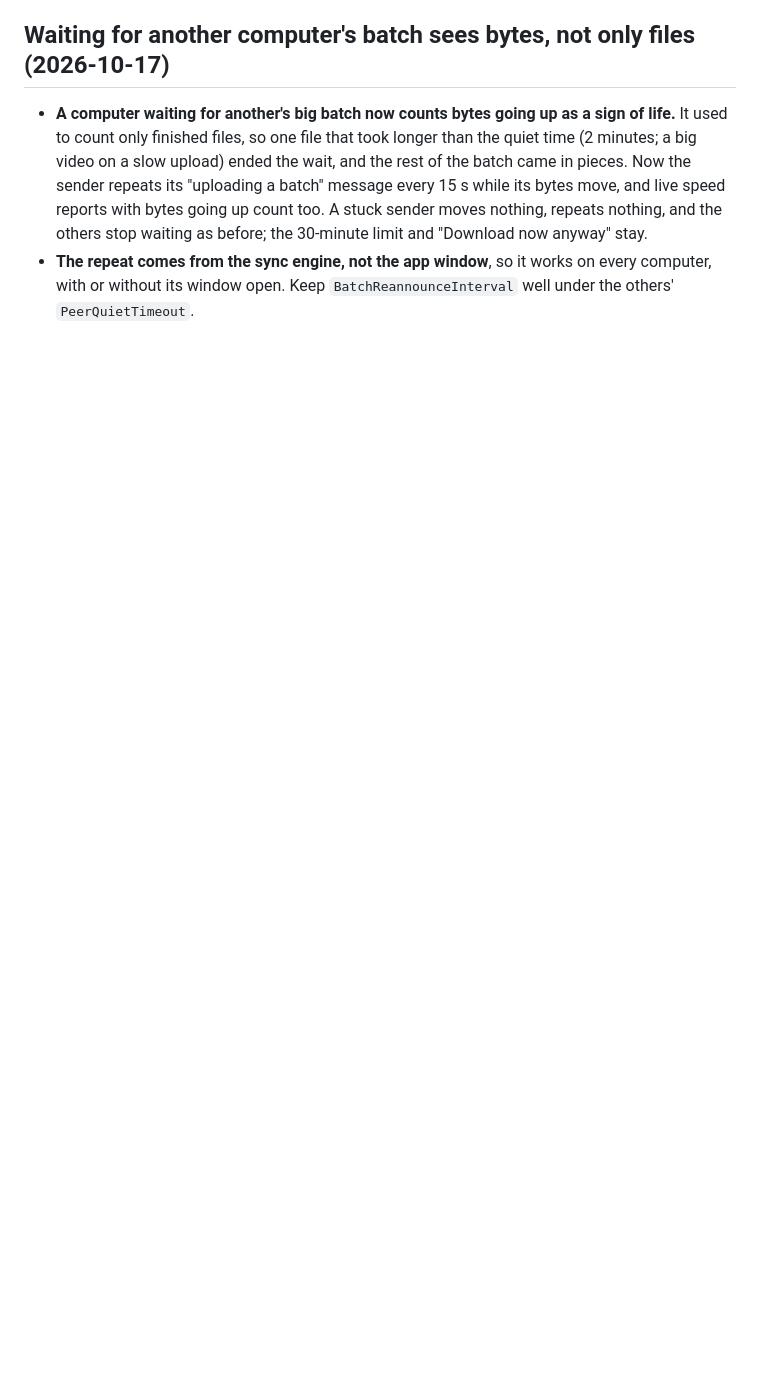
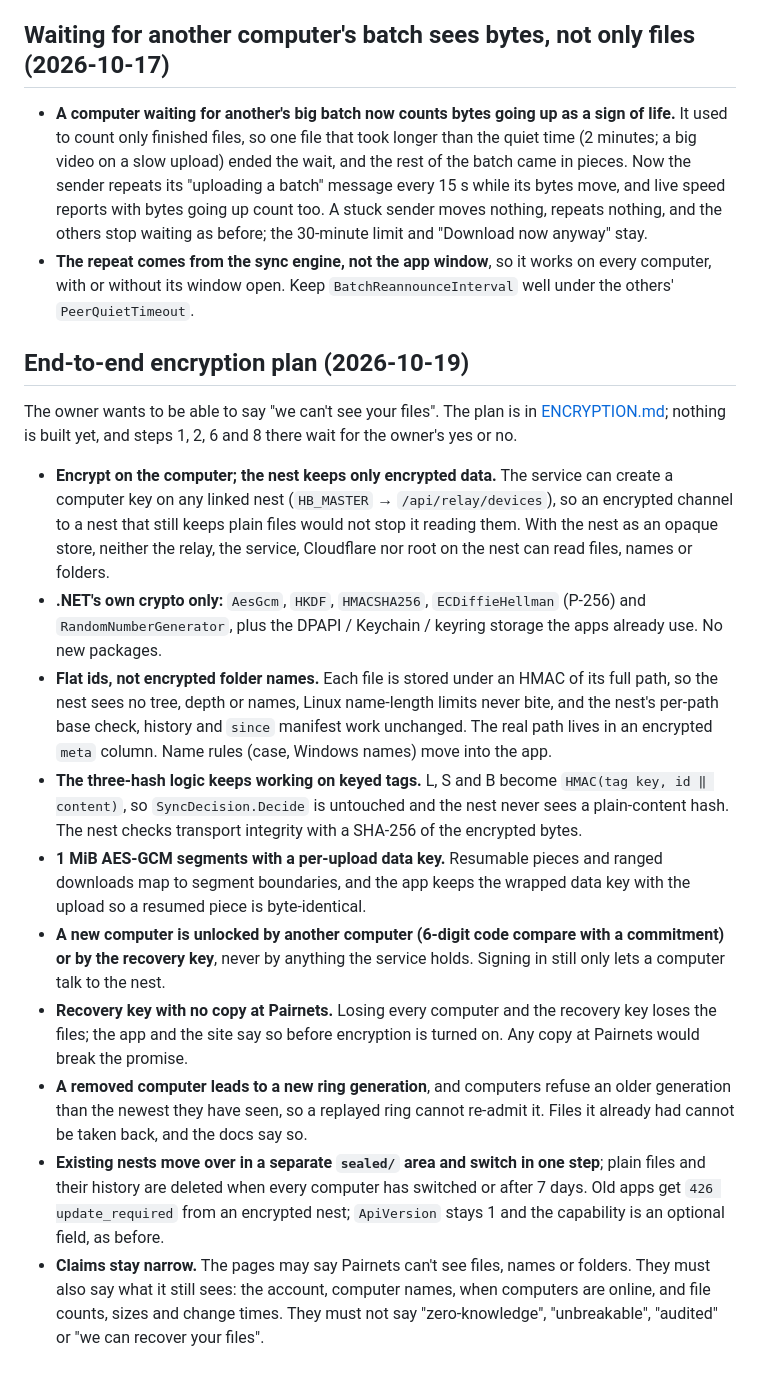
Before and after one commit to MRnigth/Pairnets, a Markdown page: docs/DECISIONS.md, the part around the change. Drawn GitHub-style; blank space fills up the shorter version.

Commit message:
docs: plan for end-to-end encryption (where user data goes today, the design, what may be claimed)

```diff
--- a/docs/DECISIONS.md
+++ b/docs/DECISIONS.md
@@ -1030,3 +1030,37 @@ The owner's answers to the 2026-10-14 audit questions:
   and the others stop waiting as before; the 30-minute limit and "Download now anyway" stay.
 * **The repeat comes from the sync engine, not the app window**, so it works on every computer, with or without its
   window open. Keep `BatchReannounceInterval` well under the others' `PeerQuietTimeout`.
+
+## End-to-end encryption plan (2026-10-19)
+
+The owner wants to be able to say "we can't see your files". The plan is in [ENCRYPTION.md](ENCRYPTION.md); nothing
+is built yet, and steps 1, 2, 6 and 8 there wait for the owner's yes or no.
+
+* **Encrypt on the computer; the nest keeps only encrypted data.** The service can create a computer key on any linked
+  nest (`HB_MASTER` → `/api/relay/devices`), so an encrypted channel to a nest that still keeps plain files would
+  not stop it reading them. With the nest as an opaque store, neither the relay, the service, Cloudflare nor root on
+  the nest can read files, names or folders.
+* **.NET's own crypto only:** `AesGcm`, `HKDF`, `HMACSHA256`, `ECDiffieHellman` (P-256) and `RandomNumberGenerator`,
+  plus the DPAPI / Keychain / keyring storage the apps already use. No new packages.
+* **Flat ids, not encrypted folder names.** Each file is stored under an HMAC of its full path, so the nest sees no
+  tree, depth or names, Linux name-length limits never bite, and the nest's per-path base check, history and
+  `since` manifest work unchanged. The real path lives in an encrypted `meta` column. Name rules (case, Windows names)
+  move into the app.
+* **The three-hash logic keeps working on keyed tags.** L, S and B become `HMAC(tag key, id ‖ content)`, so
+  `SyncDecision.Decide` is untouched and the nest never sees a plain-content hash. The nest checks transport
+  integrity with a SHA-256 of the encrypted bytes.
+* **1 MiB AES-GCM segments with a per-upload data key.** Resumable pieces and ranged downloads map to segment
+  boundaries, and the app keeps the wrapped data key with the upload so a resumed piece is byte-identical.
+* **A new computer is unlocked by another computer (6-digit code compare with a commitment) or by the recovery key**,
+  never by anything the service holds. Signing in still only lets a computer talk to the nest.
+* **Recovery key with no copy at Pairnets.** Losing every computer and the recovery key loses the files; the app and
+  the site say so before encryption is turned on. Any copy at Pairnets would break the promise.
+* **A removed computer leads to a new ring generation**, and computers refuse an older generation than the newest
+  they have seen, so a replayed ring cannot re-admit it. Files it already had cannot be taken back, and the docs say
+  so.
+* **Existing nests move over in a separate `sealed/` area and switch in one step**; plain files and their history are
+  deleted when every computer has switched or after 7 days. Old apps get `426 update_required` from an encrypted
+  nest; `ApiVersion` stays 1 and the capability is an optional field, as before.
+* **Claims stay narrow.** The pages may say Pairnets can't see files, names or folders. They must also say what it
+  still sees: the account, computer names, when computers are online, and file counts, sizes and change times. They
+  must not say "zero-knowledge", "unbreakable", "audited" or "we can recover your files".
```
Also changed, not shown: docs/ENCRYPTION.md (added, +261 -0 lines).
